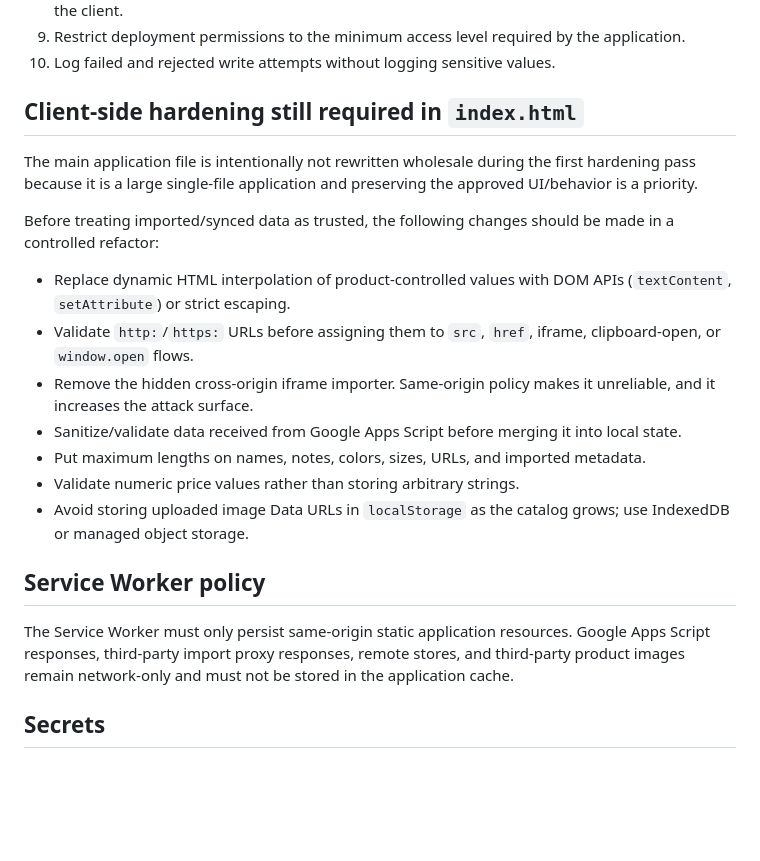
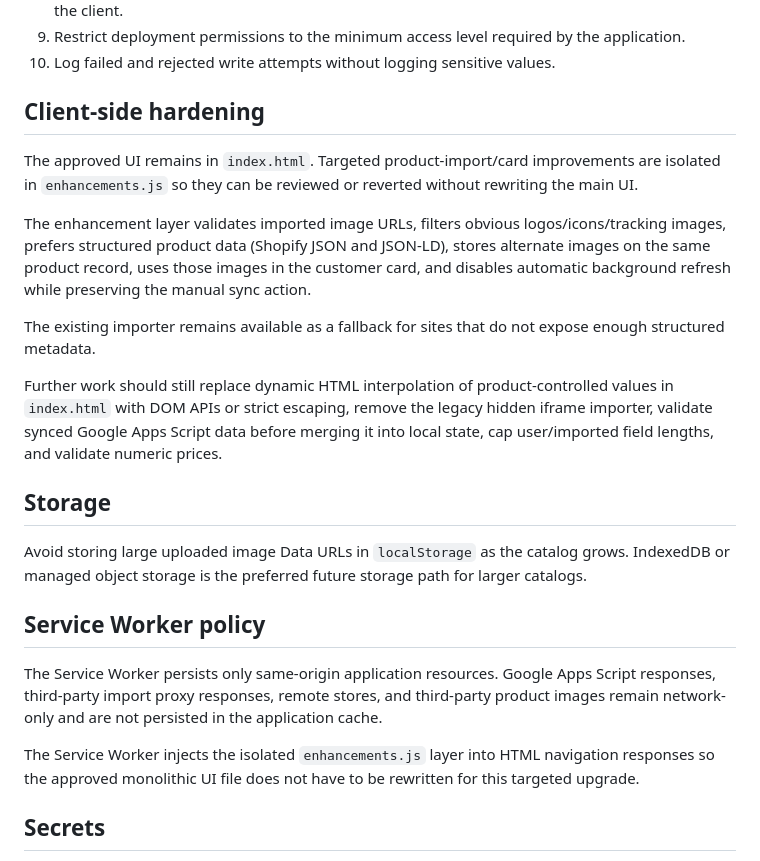
Before and after one commit to anasfityan/trendy-gallery, a Markdown page: SECURITY.md, the part around the change. Rendered like a GitHub page; blank space fills up the shorter version.

Commit message:
Document product import hardening layer

```diff
--- a/SECURITY.md
+++ b/SECURITY.md
@@ -23,23 +23,25 @@ The Apps Script source is not stored in this repository, so these controls must
 9. Restrict deployment permissions to the minimum access level required by the application.
 10. Log failed and rejected write attempts without logging sensitive values.
 
-## Client-side hardening still required in `index.html`
+## Client-side hardening
 
-The main application file is intentionally not rewritten wholesale during the first hardening pass because it is a large single-file application and preserving the approved UI/behavior is a priority.
+The approved UI remains in `index.html`. Targeted product-import/card improvements are isolated in `enhancements.js` so they can be reviewed or reverted without rewriting the main UI.
 
-Before treating imported/synced data as trusted, the following changes should be made in a controlled refactor:
+The enhancement layer validates imported image URLs, filters obvious logos/icons/tracking images, prefers structured product data (Shopify JSON and JSON-LD), stores alternate images on the same product record, uses those images in the customer card, and disables automatic background refresh while preserving the manual sync action.
 
-- Replace dynamic HTML interpolation of product-controlled values with DOM APIs (`textContent`, `setAttribute`) or strict escaping.
-- Validate `http:`/`https:` URLs before assigning them to `src`, `href`, iframe, clipboard-open, or `window.open` flows.
-- Remove the hidden cross-origin iframe importer. Same-origin policy makes it unreliable, and it increases the attack surface.
-- Sanitize/validate data received from Google Apps Script before merging it into local state.
-- Put maximum lengths on names, notes, colors, sizes, URLs, and imported metadata.
-- Validate numeric price values rather than storing arbitrary strings.
-- Avoid storing uploaded image Data URLs in `localStorage` as the catalog grows; use IndexedDB or managed object storage.
+The existing importer remains available as a fallback for sites that do not expose enough structured metadata.
+
+Further work should still replace dynamic HTML interpolation of product-controlled values in `index.html` with DOM APIs or strict escaping, remove the legacy hidden iframe importer, validate synced Google Apps Script data before merging it into local state, cap user/imported field lengths, and validate numeric prices.
+
+## Storage
+
+Avoid storing large uploaded image Data URLs in `localStorage` as the catalog grows. IndexedDB or managed object storage is the preferred future storage path for larger catalogs.
 
 ## Service Worker policy
 
-The Service Worker must only persist same-origin static application resources. Google Apps Script responses, third-party import proxy responses, remote stores, and third-party product images remain network-only and must not be stored in the application cache.
+The Service Worker persists only same-origin application resources. Google Apps Script responses, third-party import proxy responses, remote stores, and third-party product images remain network-only and are not persisted in the application cache.
+
+The Service Worker injects the isolated `enhancements.js` layer into HTML navigation responses so the approved monolithic UI file does not have to be rewritten for this targeted upgrade.
 
 ## Secrets
 
```
